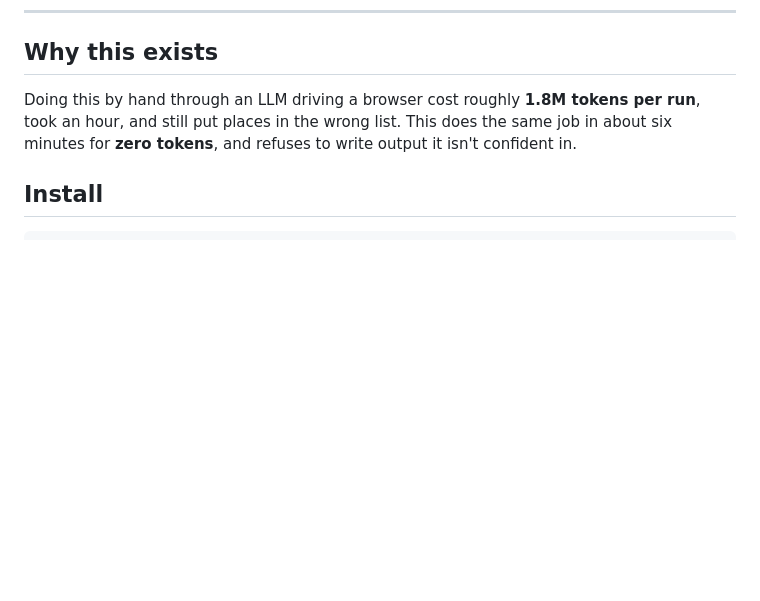
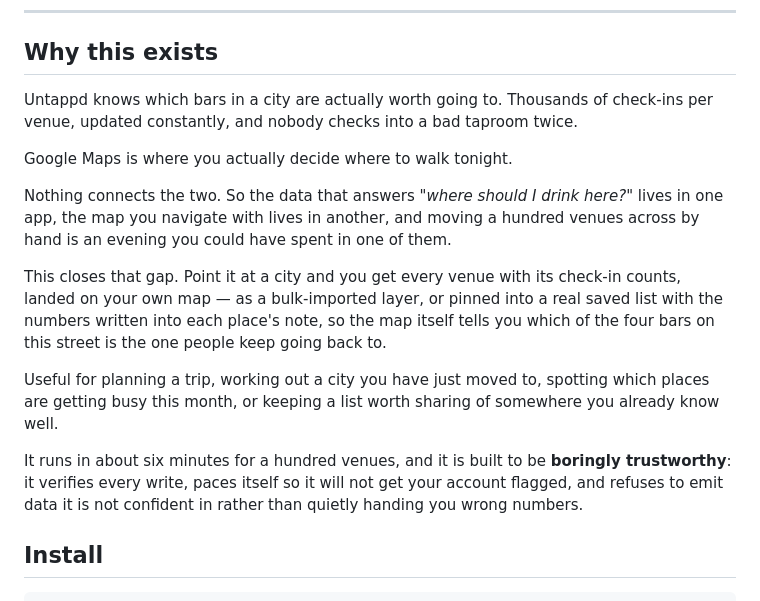
Before and after one commit to Odiph/beer-in-this-town, a Markdown page: README.md, the part around the change. GitHub-like rendering; blank space fills up the shorter version.

Commit message:
docs: lead with what the tool is for, not what it replaced
The old 'Why this exists' compared token costs against driving a browser with
an LLM. That is origin-story trivia: it tells a reader what this is not, when
what they need to know is why they would want it.

Now states the actual gap -- the data about which bars are good lives in one
app, the map you navigate with lives in another -- and what you get for closing
it. Speed and trustworthiness are kept, but as properties of the tool rather
than a comparison to something the reader never used.

```diff
--- a/README.md
+++ b/README.md
@@ -20,10 +20,31 @@ python -m beer_in_this_town run --query singapore --count 100 --json
 
 ## Why this exists
 
-Doing this by hand through an LLM driving a browser cost roughly **1.8M tokens
-per run**, took an hour, and still put places in the wrong list. This does the
-same job in about six minutes for **zero tokens**, and refuses to write output
-it isn't confident in.
+Untappd knows which bars in a city are actually worth going to. Thousands of
+check-ins per venue, updated constantly, and nobody checks into a bad taproom
+twice.
+
+Google Maps is where you actually decide where to walk tonight.
+
+Nothing connects the two. So the data that answers *"where should I drink
+here?"* lives in one app, the map you navigate with lives in another, and
+moving a hundred venues across by hand is an evening you could have spent in
+one of them.
+
+This closes that gap. Point it at a city and you get every venue with its
+check-in counts, landed on your own map — as a bulk-imported layer, or pinned
+into a real saved list with the numbers written into each place's note, so the
+map itself tells you which of the four bars on this street is the one people
+keep going back to.
+
+Useful for planning a trip, working out a city you have just moved to, spotting
+which places are getting busy this month, or keeping a list worth sharing of
+somewhere you already know well.
+
+It runs in about six minutes for a hundred venues, and it is built to be
+**boringly trustworthy**: it verifies every write, paces itself so it will not
+get your account flagged, and refuses to emit data it is not confident in
+rather than quietly handing you wrong numbers.
 
 ## Install
 
```
